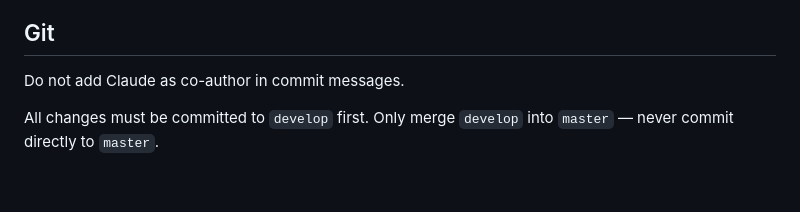
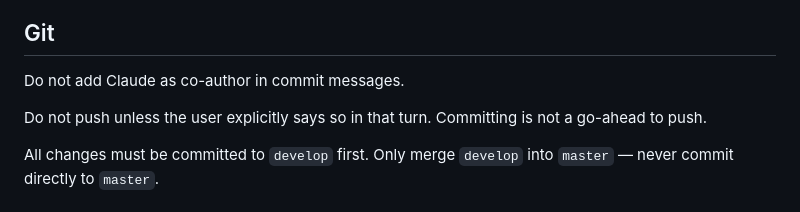
Before and after one commit to kalken/ezconf, a Markdown page: CLAUDE.md, the part around the change. Rendered like a GitHub page; blank space fills up the shorter version.

Commit message:
CLAUDE.md: never push without an explicit go-ahead

```diff
--- a/CLAUDE.md
+++ b/CLAUDE.md
@@ -5,6 +5,8 @@ This file provides guidance to Claude Code (claude.ai/code) when working with co
 ## Git
 
 Do not add Claude as co-author in commit messages.
+
+Do not push unless the user explicitly says so in that turn. Committing is not a go-ahead to push.
 
 All changes must be committed to `develop` first. Only merge `develop` into `master` — never commit directly to `master`.
 
```
